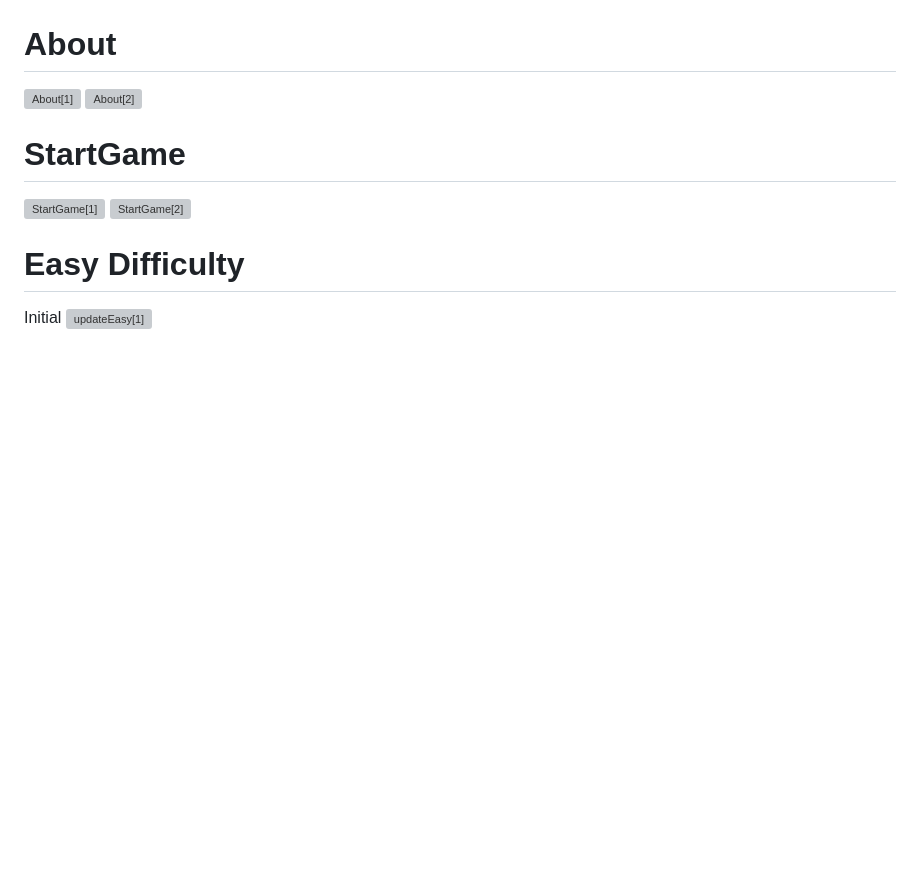
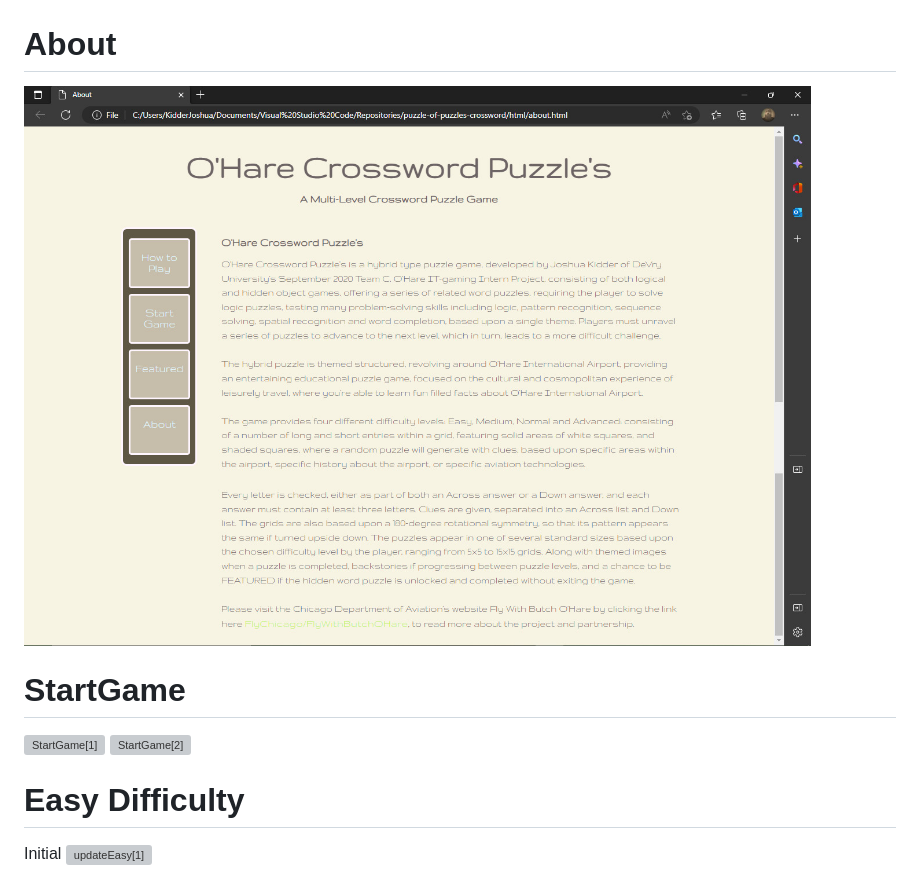
Before and after one commit to teamc-ohare/puzzle-of-puzzles-crossword, a Markdown page: README.md, the part around the change. Drawn GitHub-style; blank space fills up the shorter version; grey boxes are pictures that could not be loaded.

```diff
--- a/README.md
+++ b/README.md
@@ -32,8 +32,8 @@ The O'Hare Crossword Puzzle game is a themed hybrid crossword puzzle, consisting
 
 # About
 
-![About[1]]()
-![About[2]]()
+![About](https://github.com/teamc-ohare/puzzle-of-puzzles-crossword/blob/main/screenshots/new/crosswordAbout.jpg)
+
 
 # StartGame
 
```
